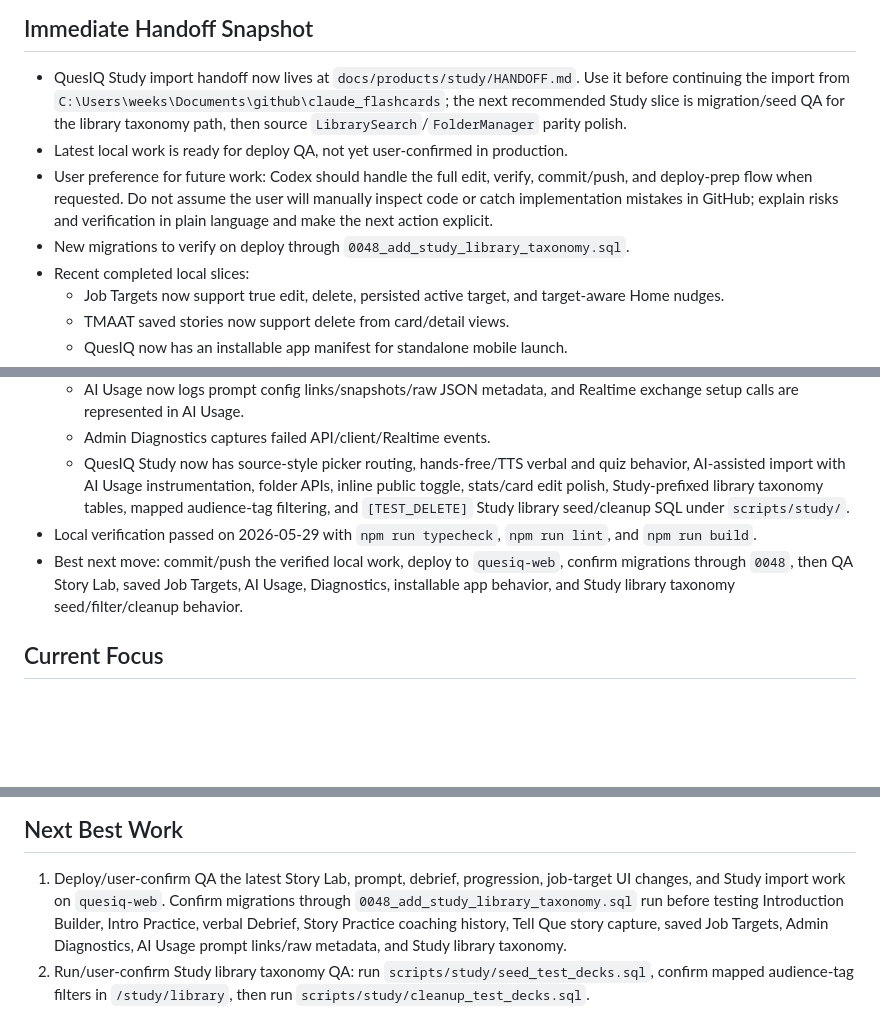
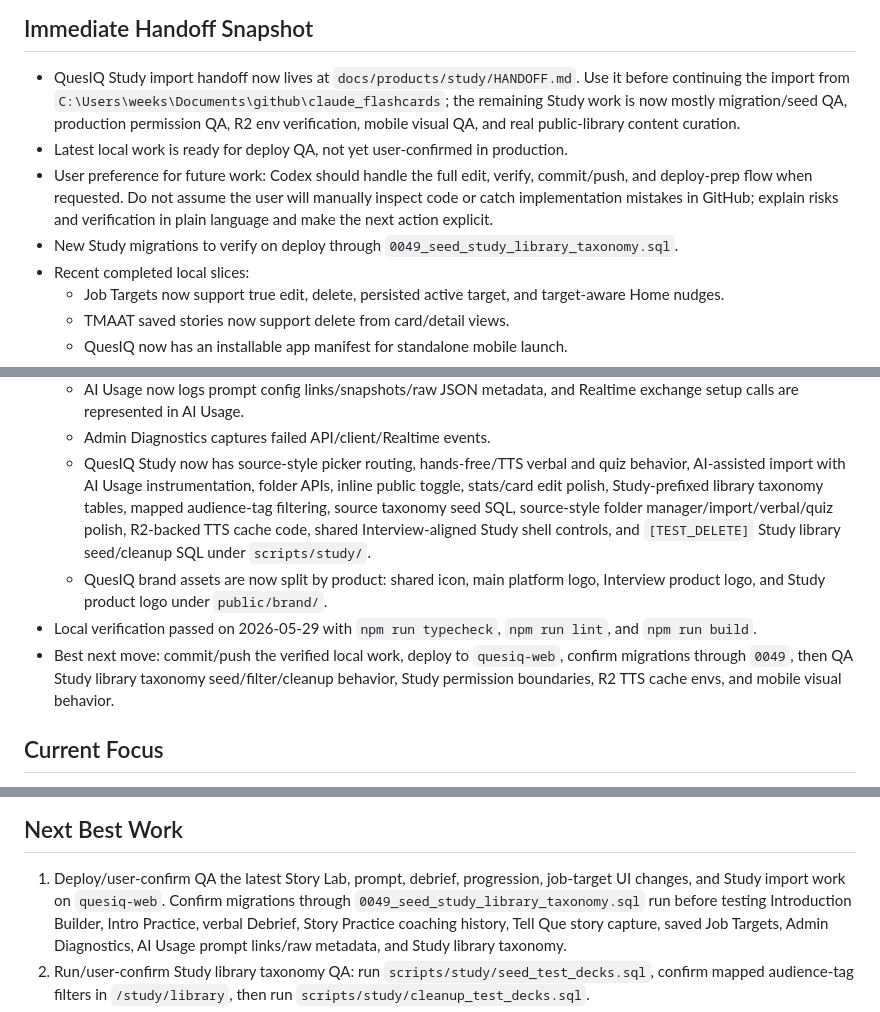
Before and after one commit to ronnieav8r/QuesIQ, a Markdown page: docs/rebuild/HANDOFF.md, 3 parts joined by grey strips. GitHub-like rendering; blank space fills up the shorter version.

Commit message:
Updated the handoff doc
Updated the handoff docs.
Changed:
docs/products/study/HANDOFF.md
docs/products/study/README.md
docs/rebuild/HANDOFF.md
The handoff now says the remaining Study work is:
migration/seed QA through 0049_seed_study_library_taxonomy.sql
production permission QA
R2 env/config verification for cached Study TTS
mobile/visual QA
real public/official Study library content curation
I also removed stale handoff language that still implied FolderManager, import polish, verbal/quiz polish, and R2 caching were unported. No code tests were run because this was docs-only.

```diff
--- a/docs/rebuild/HANDOFF.md
+++ b/docs/rebuild/HANDOFF.md
@@ -6,17 +6,17 @@ Last updated: 2026-05-29
 
 - QuesIQ Study import handoff now lives at
   `docs/products/study/HANDOFF.md`. Use it before continuing the import from
-  `C:\Users\weeks\Documents\github\claude_flashcards`; the next recommended
-  Study slice is migration/seed QA for the library taxonomy path, then
-  source `LibrarySearch`/`FolderManager` parity polish.
+  `C:\Users\weeks\Documents\github\claude_flashcards`; the remaining Study
+  work is now mostly migration/seed QA, production permission QA, R2 env
+  verification, mobile visual QA, and real public-library content curation.
 - Latest local work is ready for deploy QA, not yet user-confirmed in
   production.
 - User preference for future work: Codex should handle the full edit, verify,
   commit/push, and deploy-prep flow when requested. Do not assume the user will
   manually inspect code or catch implementation mistakes in GitHub; explain
   risks and verification in plain language and make the next action explicit.
-- New migrations to verify on deploy through
-  `0048_add_study_library_taxonomy.sql`.
+- New Study migrations to verify on deploy through
+  `0049_seed_study_library_taxonomy.sql`.
 - Recent completed local slices:
   - Job Targets now support true edit, delete, persisted active target, and
     target-aware Home nudges.
@@ -66,14 +66,18 @@ Last updated: 2026-05-29
   - QuesIQ Study now has source-style picker routing, hands-free/TTS verbal and
     quiz behavior, AI-assisted import with AI Usage instrumentation, folder
     APIs, inline public toggle, stats/card edit polish, Study-prefixed library
-    taxonomy tables, mapped audience-tag filtering, and `[TEST_DELETE]` Study
-    library seed/cleanup SQL under `scripts/study/`.
+    taxonomy tables, mapped audience-tag filtering, source taxonomy seed SQL,
+    source-style folder manager/import/verbal/quiz polish, R2-backed TTS cache
+    code, shared Interview-aligned Study shell controls, and `[TEST_DELETE]`
+    Study library seed/cleanup SQL under `scripts/study/`.
+  - QuesIQ brand assets are now split by product: shared icon, main platform
+    logo, Interview product logo, and Study product logo under `public/brand/`.
 - Local verification passed on 2026-05-29 with `npm run typecheck`,
   `npm run lint`, and `npm run build`.
 - Best next move: commit/push the verified local work, deploy to `quesiq-web`,
-  confirm migrations through `0048`, then QA Story Lab, saved Job Targets, AI
-  Usage, Diagnostics, installable app behavior, and Study library taxonomy
-  seed/filter/cleanup behavior.
+  confirm migrations through `0049`, then QA Study library taxonomy
+  seed/filter/cleanup behavior, Study permission boundaries, R2 TTS cache envs,
+  and mobile visual behavior.
 
 ## Current Focus
 
@@ -528,7 +532,7 @@ path until Phase 2 navigation is completed unless the product direction changes.
 
 1. Deploy/user-confirm QA the latest Story Lab, prompt, debrief, progression,
    job-target UI changes, and Study import work on `quesiq-web`. Confirm
-   migrations through `0048_add_study_library_taxonomy.sql` run before testing
+   migrations through `0049_seed_study_library_taxonomy.sql` run before testing
    Introduction Builder, Intro Practice, verbal Debrief, Story Practice
    coaching history, Tell Que story capture, saved Job Targets, Admin
    Diagnostics, AI Usage prompt links/raw metadata, and Study library taxonomy.
```
Also changed, not shown: other parts of docs/rebuild/HANDOFF.md (+1 -1 lines), 2 other files.
